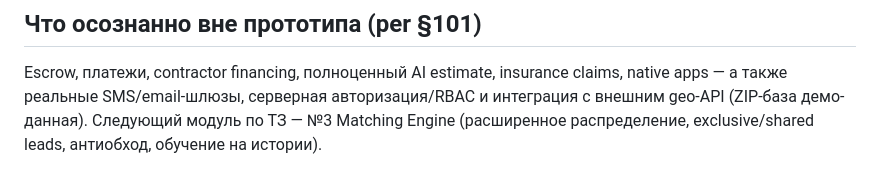
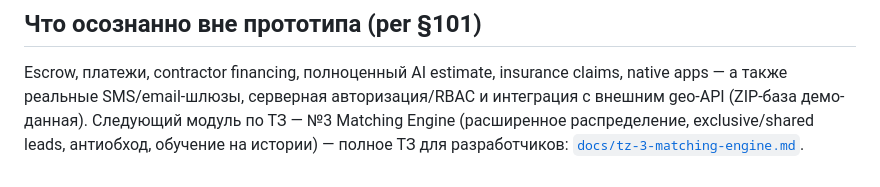
Before and after one commit to safaroffinc-afk/Pesocnica, a Markdown page: marketplace/README.md, the part around the change. GitHub-like rendering.

```diff
--- a/marketplace/README.md
+++ b/marketplace/README.md
@@ -102,4 +102,5 @@ Escrow, платежи, contractor financing, полноценный AI estimate
 claims, native apps — а также реальные SMS/email-шлюзы, серверная
 авторизация/RBAC и интеграция с внешним geo-API (ZIP-база демо-данная).
 Следующий модуль по ТЗ — №3 Matching Engine (расширенное распределение,
-exclusive/shared leads, антиобход, обучение на истории).
+exclusive/shared leads, антиобход, обучение на истории) — полное ТЗ для
+разработчиков: [`docs/tz-3-matching-engine.md`](../docs/tz-3-matching-engine.md).
```
Also changed, not shown: CLAUDE.md (+2 -0 lines), docs/tz-3-matching-engine.md (added, +526 -0 lines).
